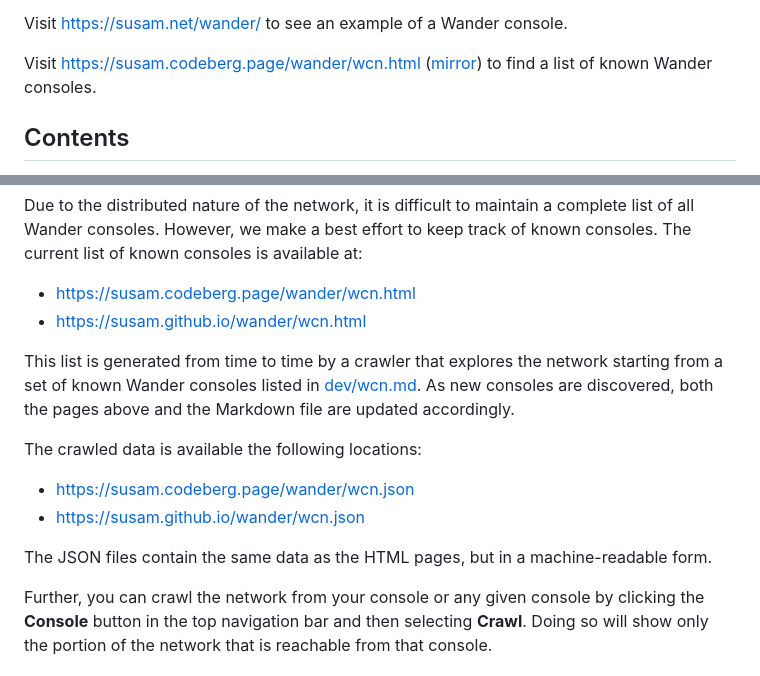
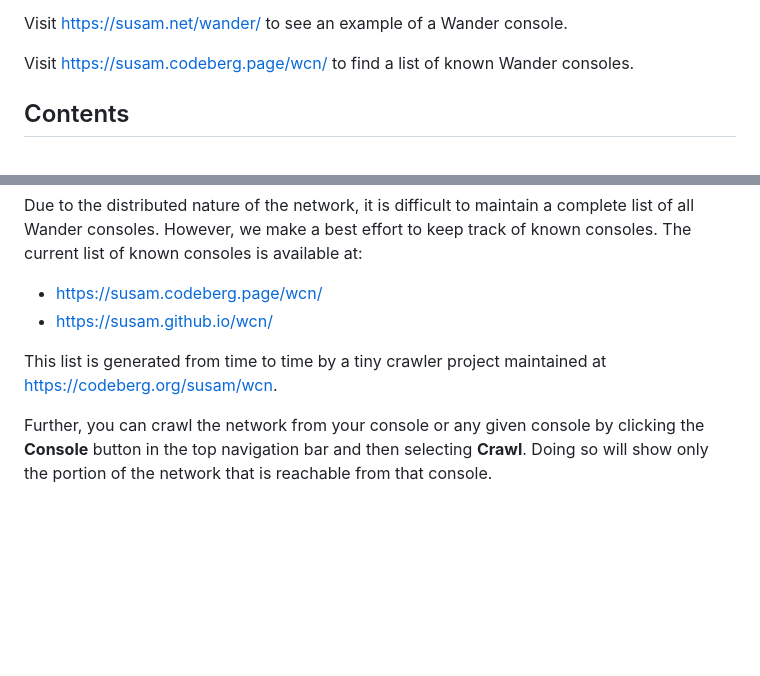
Before and after one commit to susam/wander, a Markdown page: README.md, 2 parts joined by grey strips. Rendered like a GitHub page; blank space fills up the shorter version.

Commit message:
Update links to WCN

```diff
--- a/README.md
+++ b/README.md
@@ -14,8 +14,8 @@ browsing the small web of personal websites.
 
 Visit https://susam.net/wander/ to see an example of a Wander console.
 
-Visit https://susam.codeberg.page/wander/wcn.html ([mirror][wcn-mirror])
-to find a list of known Wander consoles.
+Visit https://susam.codeberg.page/wcn/ to find a list of known Wander
+consoles.
 
 [IMG]: https://susam.github.io/blob/img/wander/wander-0.4.0.png
 [CON]: https://susam.net/wander/
@@ -512,21 +511,11 @@ maintain a complete list of all Wander consoles.  However, we make a
 best effort to keep track of known consoles.  The current list of
 known consoles is available at:
 
-- https://susam.codeberg.page/wander/wcn.html
-- https://susam.github.io/wander/wcn.html
+- https://susam.codeberg.page/wcn/
+- https://susam.github.io/wcn/
 
-This list is generated from time to time by a crawler that explores
-the network starting from a set of known Wander consoles listed in
-[dev/wcn.md](dev/wcn.md).  As new consoles are discovered, both the
-pages above and the Markdown file are updated accordingly.
-
-The crawled data is available the following locations:
-
-- https://susam.codeberg.page/wander/wcn.json
-- https://susam.github.io/wander/wcn.json
-
-The JSON files contain the same data as the HTML pages, but in a
-machine-readable form.
+This list is generated from time to time by a tiny crawler project
+maintained at <https://codeberg.org/susam/wcn>.
 
 Further, you can crawl the network from your console or any given
 console by clicking the **Console** button in the top navigation bar
```
Also changed, not shown: other parts of README.md (+0 -1 lines).
